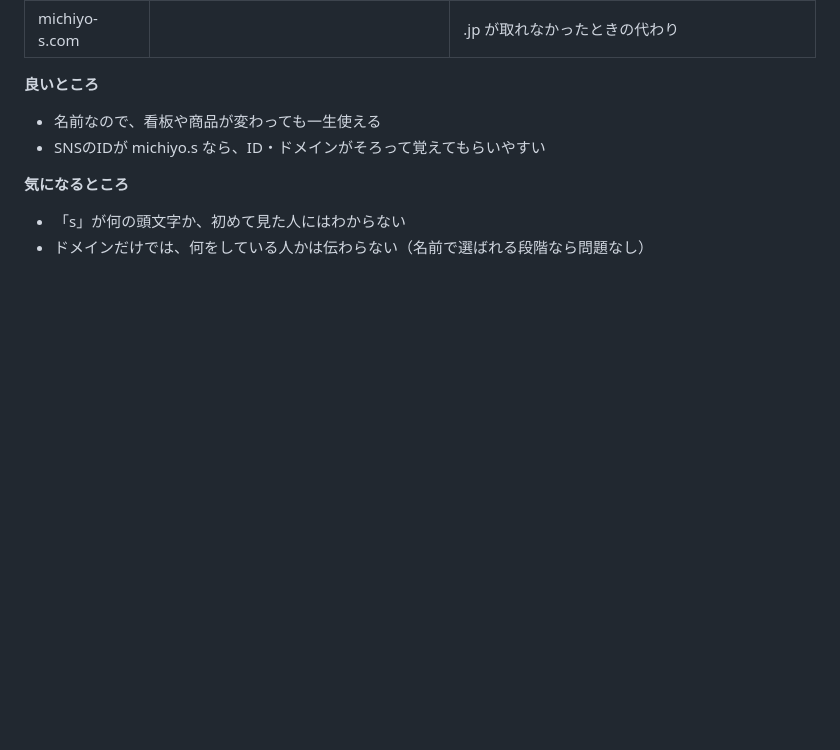
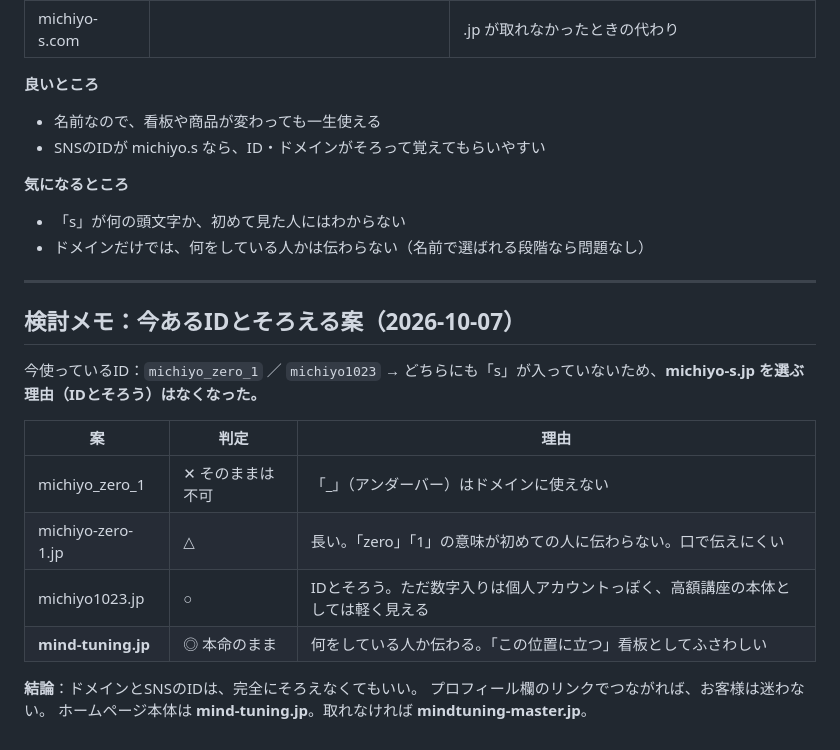
Before and after one commit to michiyo1023/kigyo-5step-lp, a Markdown page: docs/domain-ideas.md, the part around the change. GitHub-like rendering; blank space fills up the shorter version.

Commit message:
Add notes on aligning domain with existing SNS IDs
Co-Authored-By: Claude Opus 5.5 <noreply@anthropic.com>
Claude-Session: https://claude.ai/code/session_014eap3xaecBaB6ejdZy9WmR

```diff
--- a/docs/domain-ideas.md
+++ b/docs/domain-ideas.md
@@ -86,3 +86,21 @@
 **気になるところ**
 - 「s」が何の頭文字か、初めて見た人にはわからない
 - ドメインだけでは、何をしている人かは伝わらない（名前で選ばれる段階なら問題なし）
+
+---
+
+## 検討メモ：今あるIDとそろえる案（2026-10-07）
+
+今使っているID：`michiyo_zero_1` ／ `michiyo1023`
+→ どちらにも「s」が入っていないため、**michiyo-s.jp を選ぶ理由（IDとそろう）はなくなった。**
+
+| 案 | 判定 | 理由 |
+|---|---|---|
+| michiyo_zero_1 | ✕ そのままは不可 | 「_」（アンダーバー）はドメインに使えない |
+| michiyo-zero-1.jp | △ | 長い。「zero」「1」の意味が初めての人に伝わらない。口で伝えにくい |
+| michiyo1023.jp | ○ | IDとそろう。ただ数字入りは個人アカウントっぽく、高額講座の本体としては軽く見える |
+| **mind-tuning.jp** | ◎ 本命のまま | 何をしている人か伝わる。「この位置に立つ」看板としてふさわしい |
+
+**結論**：ドメインとSNSのIDは、完全にそろえなくてもいい。
+プロフィール欄のリンクでつながれば、お客様は迷わない。
+ホームページ本体は **mind-tuning.jp**。取れなければ **mindtuning-master.jp**。
```
